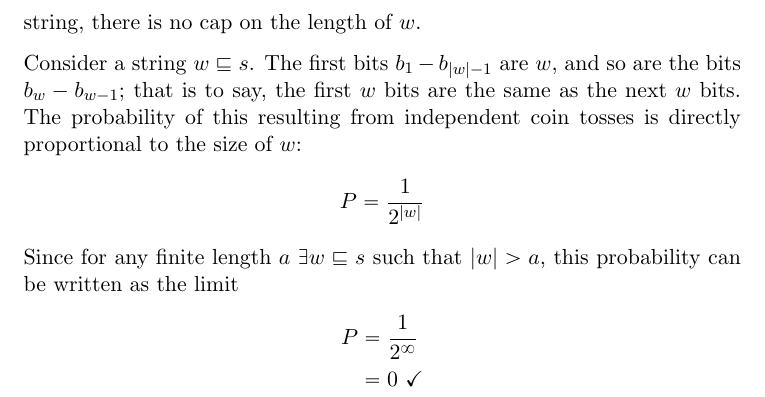
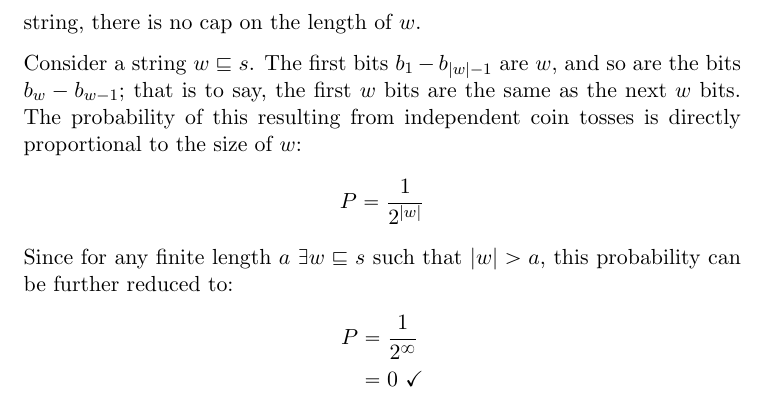
Before and after one commit to adamhammes/LaTeX, a LaTeX document (Com S 331/COMS_331_HW_01/COMS_331_HW_01.tex): part of page 3 of 3, cut so that both start at the same text. Compiled offline with pdfLaTeX.

Commit message:
Awkward wording in 7

```diff
--- a/Com S 331/COMS_331_HW_01/COMS_331_HW_01.tex
+++ b/Com S 331/COMS_331_HW_01/COMS_331_HW_01.tex
@@ -78,7 +78,7 @@ Consider a string $w \sqsubseteq s$.  The first bits $b_1 - b_{|w| -1}$ are $w$,
 	\begin{align*}
 	P = \dfrac{1}{2^{|w|}}
 	\end{align*}
-Since for any finite length $a\ \exists w \sqsubseteq s$ such that $|w| > a$, this probability can be written as the limit
+Since for any finite length $a\ \exists w \sqsubseteq s$ such that $|w| > a$, this probability can be further reduced to:
 	\begin{align*}
 	P &= \dfrac{1}{2^{\infty}} \\
 	&=0\ \checkmark
```
